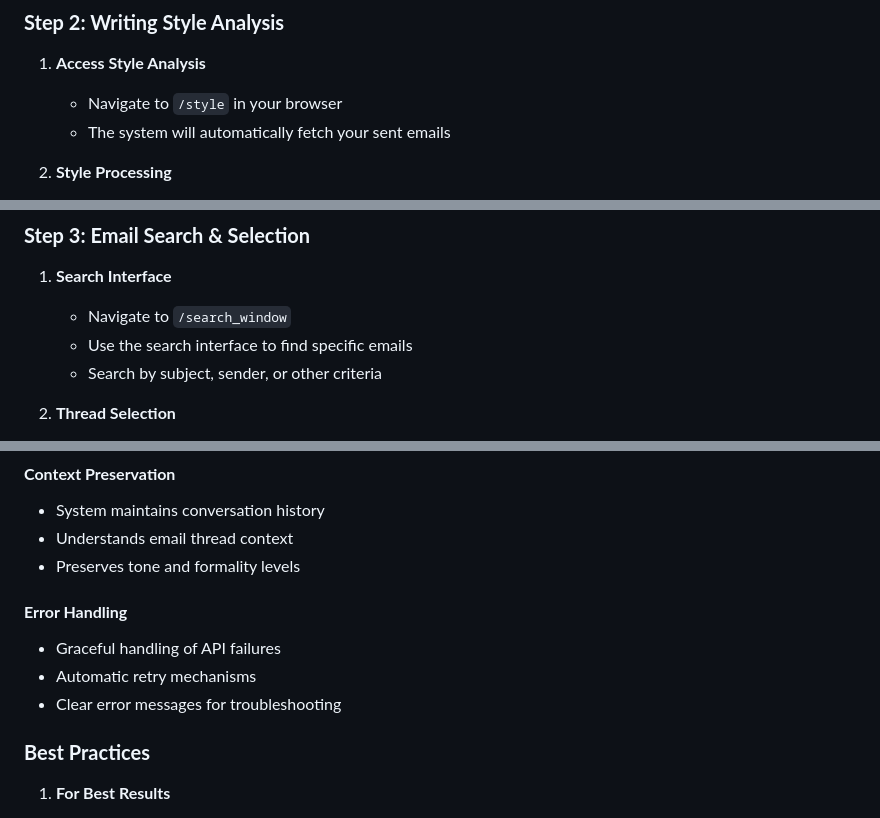
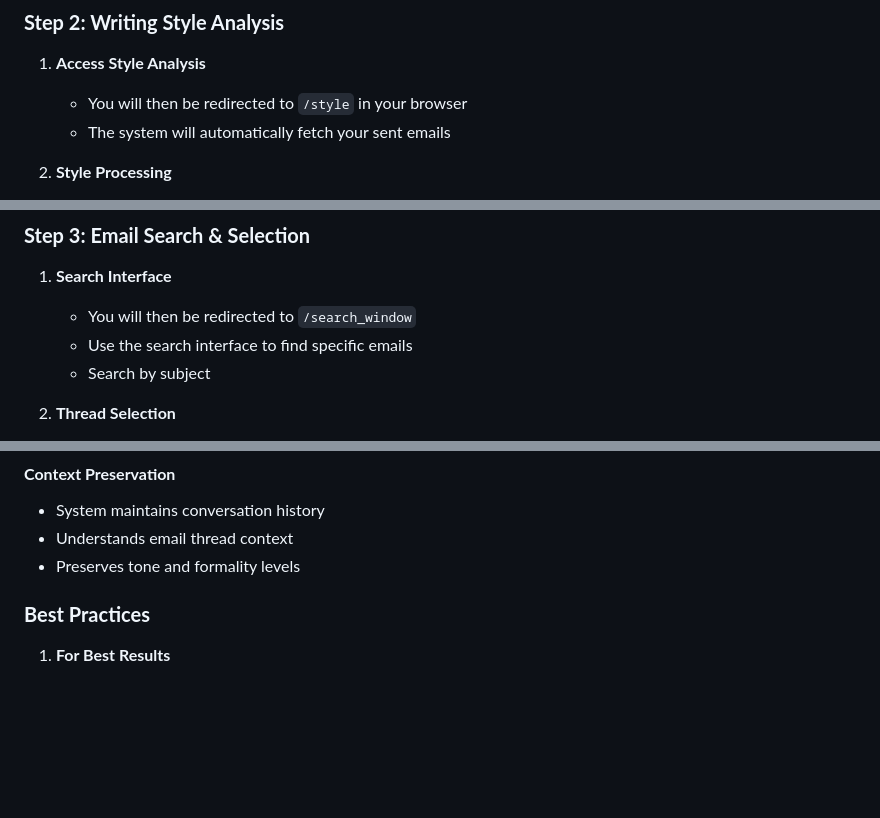
Before and after one commit to Helem-Jose/Mail-Generator-App, a Markdown page: README.md, 3 parts joined by grey strips. Drawn GitHub-style; blank space fills up the shorter version.

```diff
--- a/README.md
+++ b/README.md
@@ -176,7 +176,7 @@ The system generates replies using a **multi-stage approach**:
 
 ### **Step 2: Writing Style Analysis**
 1. **Access Style Analysis**
-   - Navigate to `/style` in your browser
+   - You will then be redirected to `/style` in your browser
    - The system will automatically fetch your sent emails
 
 2. **Style Processing**
@@ -190,9 +190,9 @@ The system generates replies using a **multi-stage approach**:
 
 ### **Step 3: Email Search & Selection**
 1. **Search Interface**
-   - Navigate to `/search_window`
+   - You will then be redirected to `/search_window`
    - Use the search interface to find specific emails
-   - Search by subject, sender, or other criteria
+   - Search by subject
 
 2. **Thread Selection**
    - Browse through search results
@@ -242,11 +242,6 @@ The system generates replies using a **multi-stage approach**:
 - System maintains conversation history
 - Understands email thread context
 - Preserves tone and formality levels
-
-#### **Error Handling**
-- Graceful handling of API failures
-- Automatic retry mechanisms
-- Clear error messages for troubleshooting
 
 ### **Best Practices**
 
```
